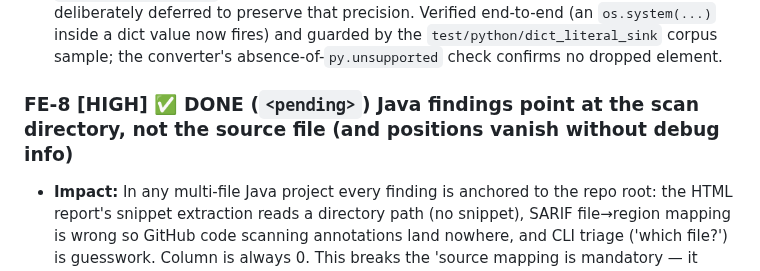
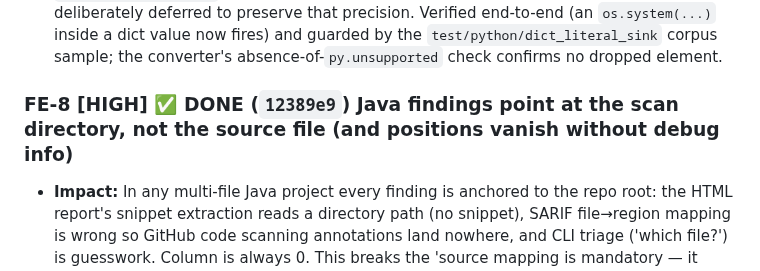
Before and after one commit to bytevet/godzilla, a Markdown page: BACKLOG.md, the part around the change. Drawn GitHub-style.

Commit message:
docs(backlog): pin FE-8 commit hash

```diff
--- a/BACKLOG.md
+++ b/BACKLOG.md
@@ -247,7 +247,7 @@ Grouped by audit lens. Each entry: ID, severity, verification verdict (where run
 - **Fix direction:** Emit ast.Dict (and ast.Set) from pyast.py as the existing 'Sequence' kind over values (keys too, for completeness) so lowerExpr at least lowers every element (sources/sinks inside fire). For value taint, mirror the JS lowerAggregate PHI-merge or the store-based container model (visitStore) instead of returning an untainted placeholder, since dict → subscript-read flows are common; keep list/tuple behavior as-is if subprocess_argv_safe precision depends on it.
 - **DONE:** `pyast.py` now emits `ast.Dict` (keys+values, skipping a `**spread` None key) and `ast.Set` as the existing `Sequence` kind, so every element is lowered — a source or sink inside a dict/set literal fires instead of being dropped to `py.unsupported`. The container itself stays untainted, matching the existing list/tuple behavior (which `subprocess_argv_safe` precision relies on); the dict→subscript value-taint enhancement is deliberately deferred to preserve that precision. Verified end-to-end (an `os.system(...)` inside a dict value now fires) and guarded by the `test/python/dict_literal_sink` corpus sample; the converter's absence-of-`py.unsupported` check confirms no dropped element.
 
-### FE-8 [HIGH] ✅ DONE (`<pending>`) Java findings point at the scan directory, not the source file (and positions vanish without debug info)
+### FE-8 [HIGH] ✅ DONE (`12389e9`) Java findings point at the scan directory, not the source file (and positions vanish without debug info)
 
 - **Impact:** In any multi-file Java project every finding is anchored to the repo root: the HTML report's snippet extraction reads a directory path (no snippet), SARIF file→region mapping is wrong so GitHub code scanning annotations land nowhere, and CLI triage ('which file?') is guesswork. Column is always 0. This breaks the 'source mapping is mandatory — it drives reporting' convention for one whole language.
 - **Fix direction:** Have JavaDump.java emit each class's SourceFile attribute (and for the in-process compile path, the actual .java path it compiled), thread it through dumpClass, and resolve it to a real path under the scan root by matching the file name. Fall back to the class name-derived path. Warn (analysis-coverage signal) when a class has no LineNumberTable.
```
